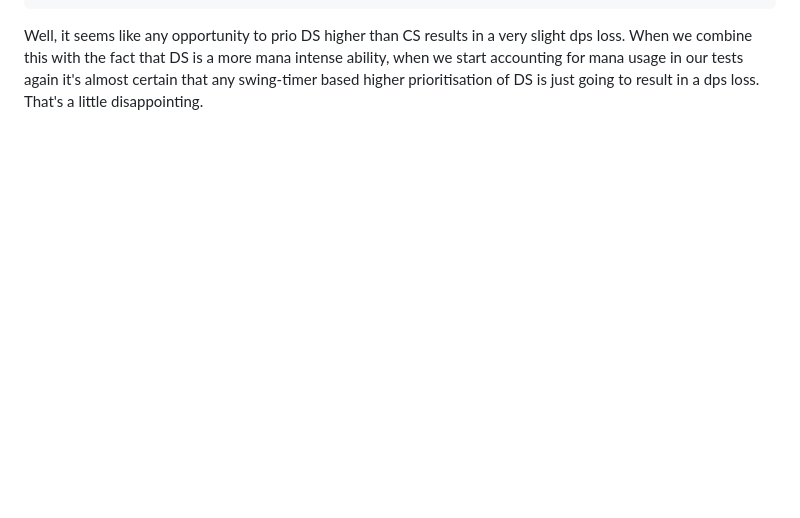
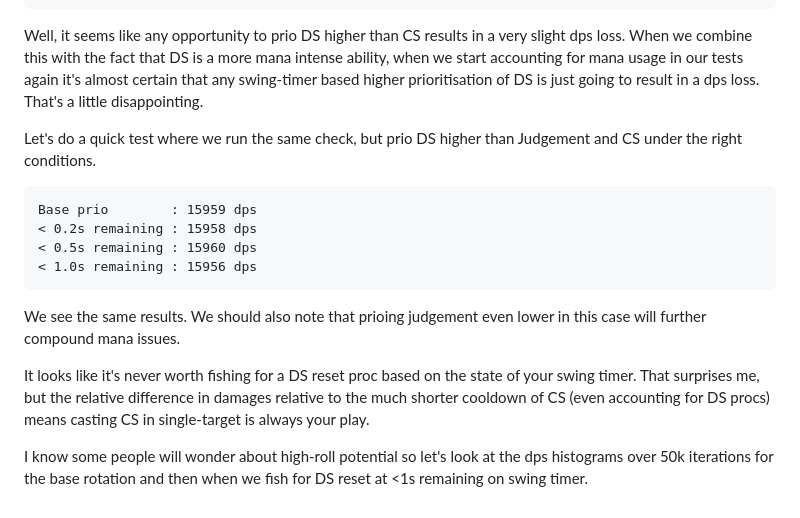
Before and after one commit to hypernormalisation/zeal, a Markdown page: ret_apls_icc.md, the part around the change. Drawn GitHub-style; blank space fills up the shorter version.

Commit message:
adding fish vs no fish

````diff
--- a/ret_apls_icc.md
+++ b/ret_apls_icc.md
@@ -220,3 +220,22 @@ Base prio        : 15959 dps
 Well, it seems like any opportunity to prio DS higher than CS results in a very slight dps loss.
 When we combine this with the fact that DS is a more mana intense ability, when we start accounting for mana usage in our tests again it's almost certain that any swing-timer based higher prioritisation of DS is just going to result in a dps loss.
 That's a little disappointing.
+
+Let's do a quick test where we run the same check, but prio DS higher than Judgement and CS under the right conditions.
+
+
+
+```
+Base prio        : 15959 dps
+< 0.2s remaining : 15958 dps
+< 0.5s remaining : 15960 dps
+< 1.0s remaining : 15956 dps
+```
+
+We see the same results.
+We should also note that prioing judgement even lower in this case will further compound mana issues.
+
+It looks like it's never worth fishing for a DS reset proc based on the state of your swing timer.
+That surprises me, but the relative difference in damages relative to the much shorter cooldown of CS (even accounting for DS procs) means casting CS in single-target is always your play.
+
+I know some people will wonder about high-roll potential so let's look at the dps histograms over 50k iterations for the base rotation and then when we fish for DS reset at <1s remaining on swing timer.
````
Also changed, not shown: figs/t3_nofish_5min.png (added), figs/t3_withfish_5mins.png (added).
